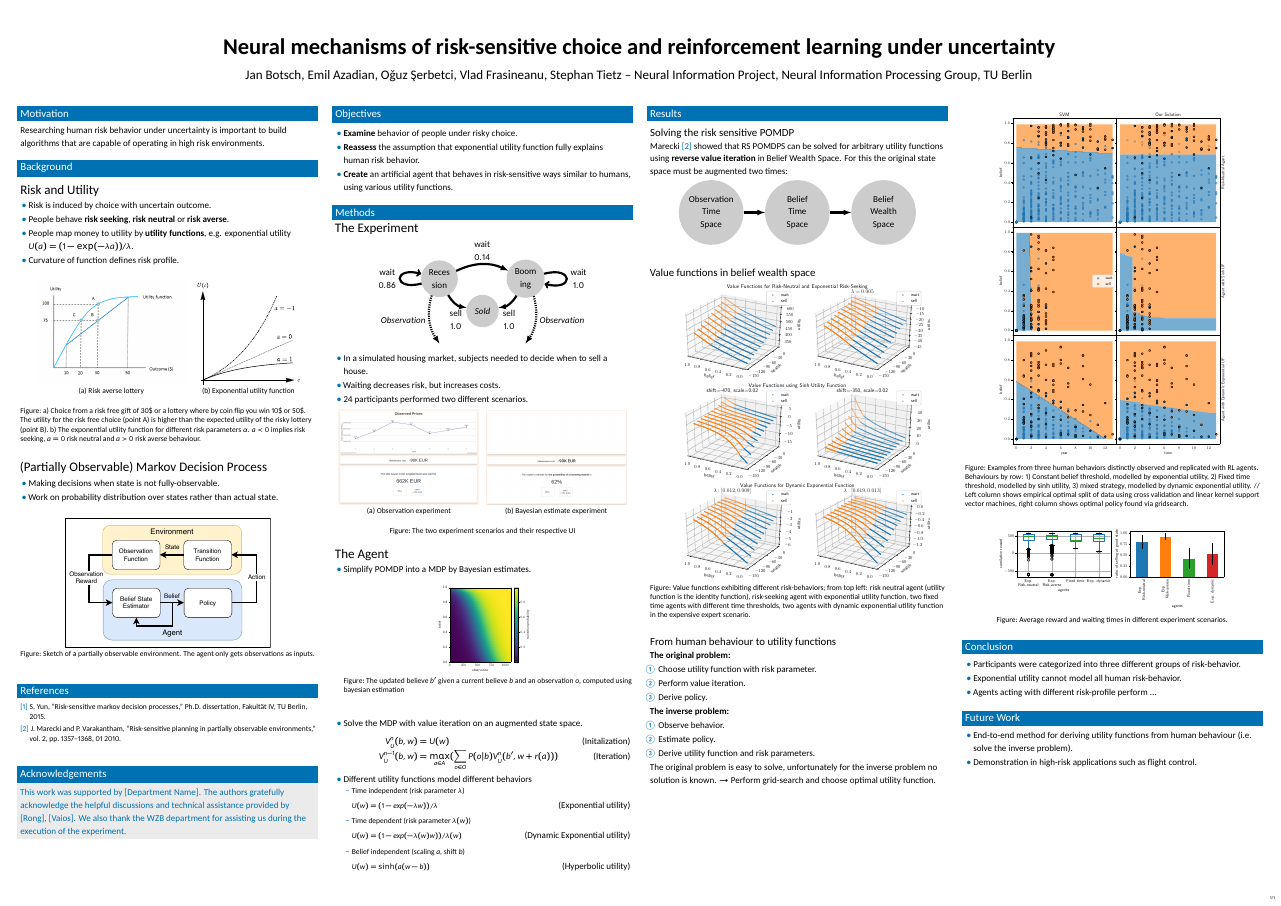
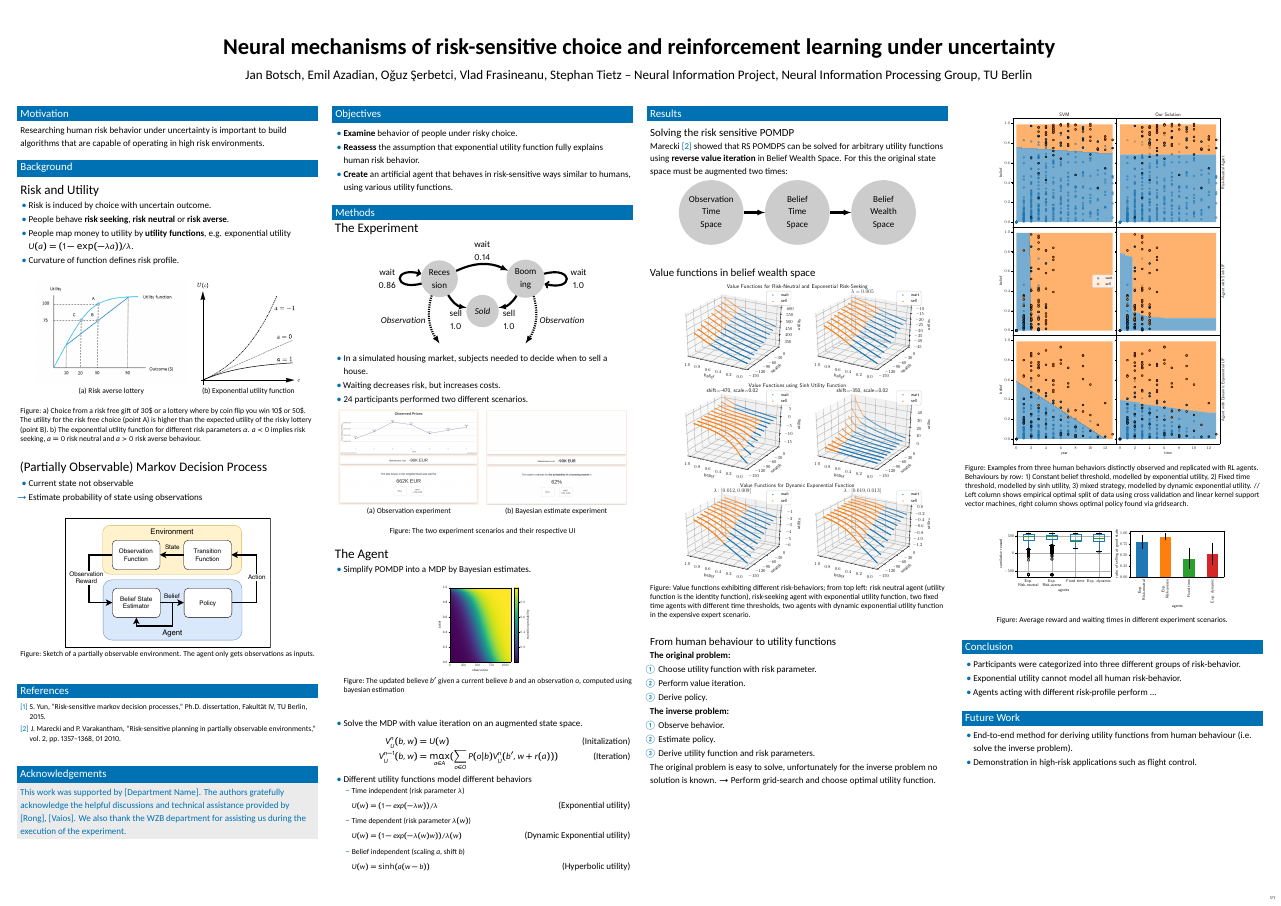
Before and after one commit to oguzserbetci/NIP-Poster, a LaTeX poster (main.tex, which reads background.tex): the whole page. Compiled offline with XeLaTeX.

Commit message:
POMDP explanation

```diff
--- a/background.tex
+++ b/background.tex
@@ -54,8 +54,10 @@
 
 \normalsize
 \begin{itemize}
-    \item Making decisions when state is not fully-observable.
-    \item Work on probability distribution over states rather than actual state.
+    %\item Making decisions when state is not fully-observable.
+    %\item Work on probability distribution over states rather than actual state.
+    \item Current state not observable
+    \item[$\rightarrow$] Estimate probability of state using observations
 \end{itemize}
 
 \hspace{2cm}
```
